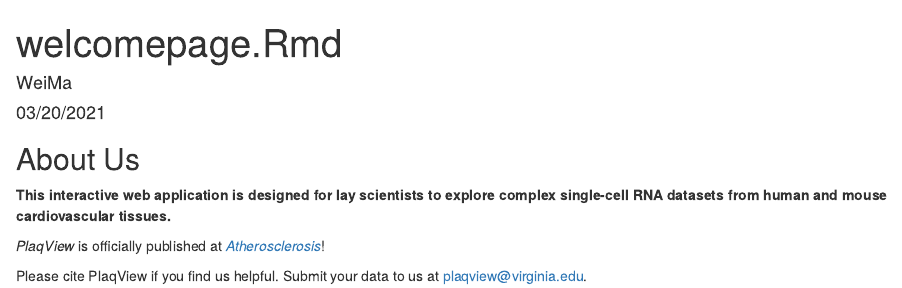
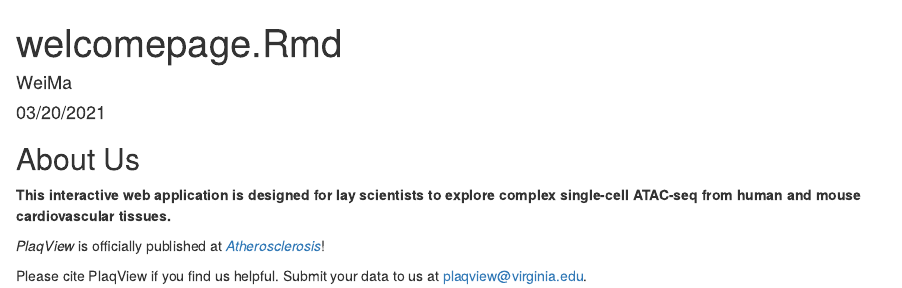
Before and after one commit to MillerLab-CPHG/PlaqView_ATAC, an R Markdown document (descriptionfiles/helptext_welcome.Rmd): the page in a window 1100 px wide, from its top. Rendered offline with R 4.5, knitr and Pandoc, with nearby package versions.

Commit message:
stable beta release for plaqview-atac

```diff
--- a/descriptionfiles/helptext_welcome.Rmd
+++ b/descriptionfiles/helptext_welcome.Rmd
@@ -7,7 +7,7 @@
 
 ## About Us
 
-**This interactive web application is designed for lay scientists to explore complex single-cell RNA datasets from human and mouse cardiovascular tissues.**
+**This interactive web application is designed for lay scientists to explore complex single-cell ATAC-seq from human and mouse cardiovascular tissues.**
 
 *PlaqView* is officially published at [*Atherosclerosis*](https://doi.org/10.1016/j.atherosclerosis.2021.11.025)!
 
```
Also changed, not shown: app.R (+1 -1 lines), www/abstract.png, www/archives/abstract copy 2.png (added), www/archives/logo.png (added), www/logo.png.
